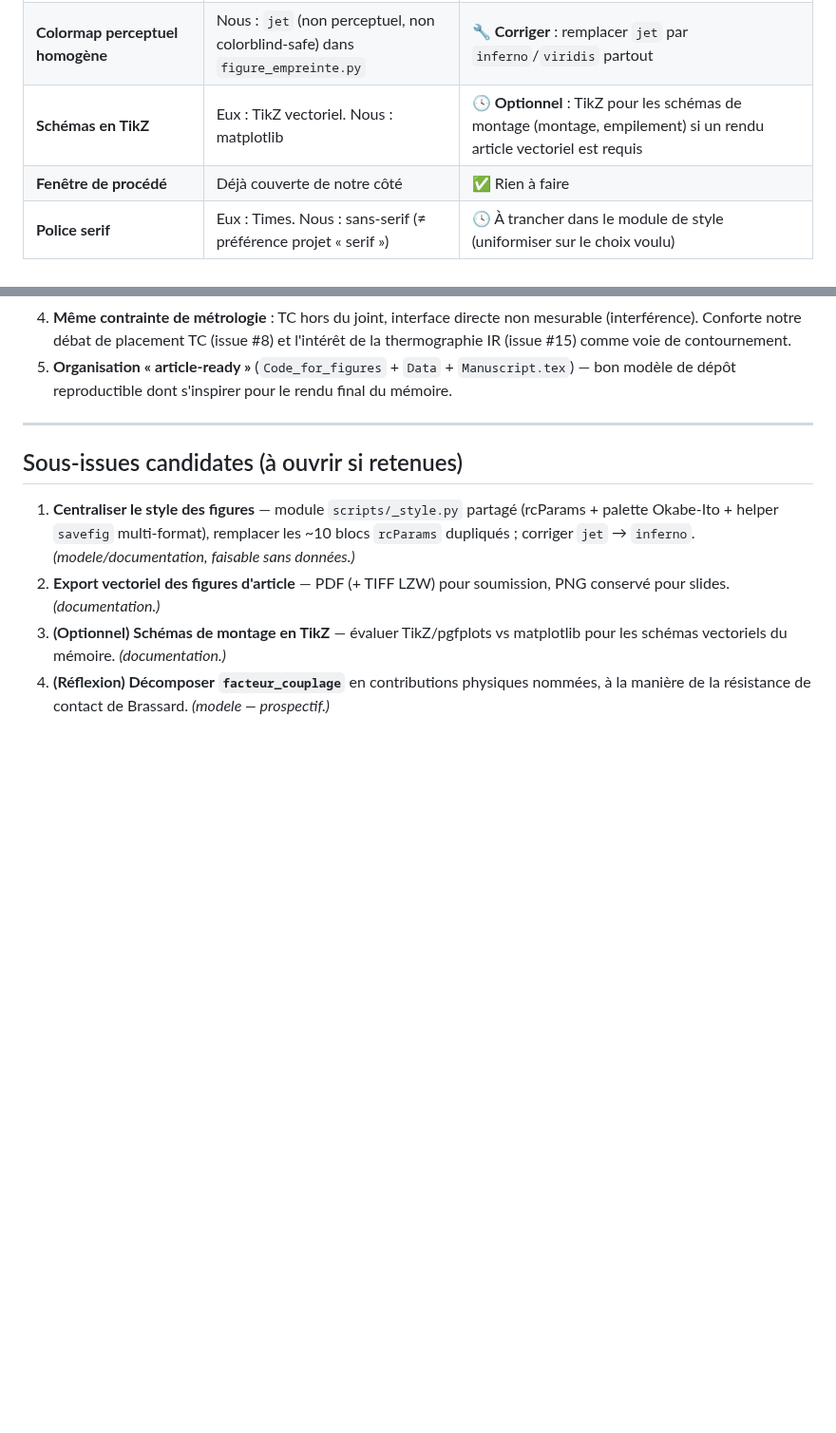
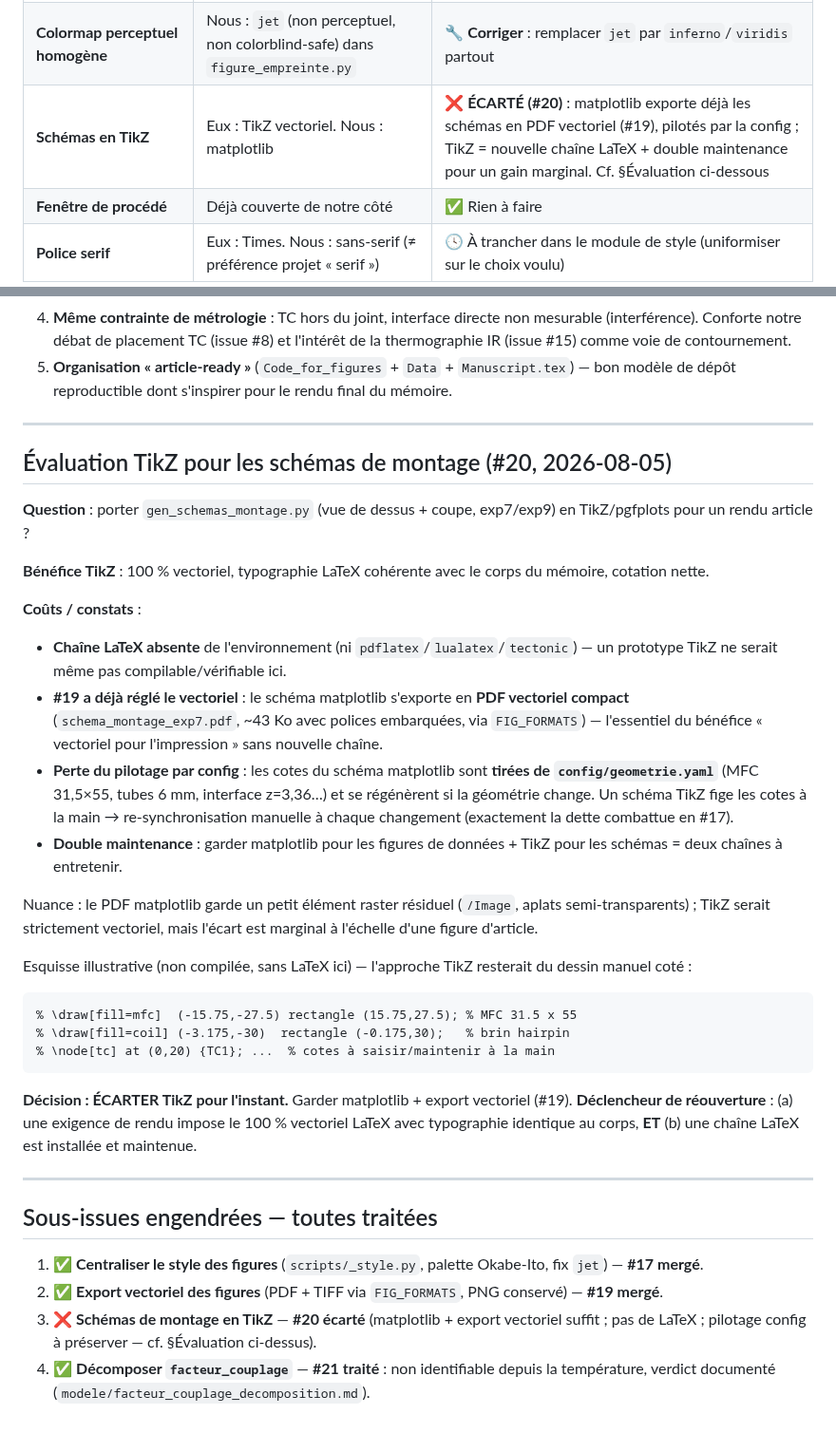
Before and after one commit to maxencesoixante/Jumeau_Soudage_Induction, a Markdown page: docs/reference_brassard.md, 2 parts joined by grey strips. Shown at 95% size. Rendered like a GitHub page; blank space fills up the shorter version.

Commit message:
Issue #20 : évaluer TikZ pour les schémas → écarté (garder matplotlib + export vectoriel)
Évaluation actée dans docs/reference_brassard.md :
- pas de chaîne LaTeX installée (prototype non compilable/vérifiable) ;
- #19 exporte déjà les schémas en PDF vectoriel compact (~43 Ko, polices embarquées) ;
- le schéma matplotlib est piloté par config/geometrie.yaml (auto-régénéré) ; TikZ
  figerait les cotes à la main = dette + double maintenance.

Décision : écarter TikZ ; déclencheur de réouverture = exigence 100% vectoriel LaTeX
ET chaîne LaTeX installée. Sous-issues du fil #16 toutes traitées (#17/#19 mergés,
#20 écarté, #21 documenté).

Co-Authored-By: Claude Opus 4.8 <noreply@anthropic.com>

````diff
--- a/docs/reference_brassard.md
+++ b/docs/reference_brassard.md
@@ -44,7 +44,7 @@ jumeau, sur deux plans : la **confection des figures** et l'**approche de modél
 | **Thème unique réutilisé** | Eux : 1 `elsevier_theme`. Nous : chaque `gen_*.py` redéfinit son `rcParams` (~10 duplications) | 🔧 **Adopter** un module de style partagé `scripts/_style.py` (rcParams + palette + helper `savefig`) |
 | **Export vectoriel multi-format** | Eux : PDF+SVG+TIFF 500 dpi LZW (journal-ready). Nous : PNG 600 dpi | ✅ **FAIT (#19)** : helper `_style.savefig` — `FIG_FORMATS="png,pdf,tiff"` produit PDF vectoriel + TIFF LZW ; PNG par défaut (byte-identique) |
 | **Colormap perceptuel homogène** | Nous : `jet` (non perceptuel, non colorblind-safe) dans `figure_empreinte.py` | 🔧 **Corriger** : remplacer `jet` par `inferno`/`viridis` partout |
-| **Schémas en TikZ** | Eux : TikZ vectoriel. Nous : matplotlib | 🕓 **Optionnel** : TikZ pour les schémas de montage (montage, empilement) si un rendu article vectoriel est requis |
+| **Schémas en TikZ** | Eux : TikZ vectoriel. Nous : matplotlib | ❌ **ÉCARTÉ (#20)** : matplotlib exporte déjà les schémas en PDF vectoriel (#19), pilotés par la config ; TikZ = nouvelle chaîne LaTeX + double maintenance pour un gain marginal. Cf. §Évaluation ci-dessous |
 | **Fenêtre de procédé** | Déjà couverte de notre côté | ✅ Rien à faire |
 | **Police serif** | Eux : Times. Nous : sans-serif (≠ préférence projet « serif ») | 🕓 À trancher dans le module de style (uniformiser sur le choix voulu) |
 
@@ -84,13 +84,47 @@ thermique transitoire, une fusion de matrice PAEK. Comparaison :
 
 ---
 
-## Sous-issues candidates (à ouvrir si retenues)
-1. **Centraliser le style des figures** — module `scripts/_style.py` partagé (rcParams +
-   palette Okabe-Ito + helper `savefig` multi-format), remplacer les ~10 blocs `rcParams`
-   dupliqués ; corriger `jet` → `inferno`. *(modele/documentation, faisable sans données.)*
-2. **Export vectoriel des figures d'article** — PDF (+ TIFF LZW) pour soumission, PNG
-   conservé pour slides. *(documentation.)*
-3. **(Optionnel) Schémas de montage en TikZ** — évaluer TikZ/pgfplots vs matplotlib pour les
-   schémas vectoriels du mémoire. *(documentation.)*
-4. **(Réflexion) Décomposer `facteur_couplage`** en contributions physiques nommées, à la
-   manière de la résistance de contact de Brassard. *(modele — prospectif.)*
+## Évaluation TikZ pour les schémas de montage (#20, 2026-08-05)
+
+**Question** : porter `gen_schemas_montage.py` (vue de dessus + coupe, exp7/exp9) en
+TikZ/pgfplots pour un rendu article ?
+
+**Bénéfice TikZ** : 100 % vectoriel, typographie LaTeX cohérente avec le corps du mémoire,
+cotation nette.
+
+**Coûts / constats** :
+- **Chaîne LaTeX absente** de l'environnement (ni `pdflatex`/`lualatex`/`tectonic`) — un
+  prototype TikZ ne serait même pas compilable/vérifiable ici.
+- **#19 a déjà réglé le vectoriel** : le schéma matplotlib s'exporte en **PDF vectoriel
+  compact** (`schema_montage_exp7.pdf`, ~43 Ko avec polices embarquées, via `FIG_FORMATS`)
+  — l'essentiel du bénéfice « vectoriel pour l'impression » sans nouvelle chaîne.
+- **Perte du pilotage par config** : les cotes du schéma matplotlib sont **tirées de
+  `config/geometrie.yaml`** (MFC 31,5×55, tubes 6 mm, interface z=3,36…) et se régénèrent si
+  la géométrie change. Un schéma TikZ fige les cotes à la main → re-synchronisation manuelle à
+  chaque changement (exactement la dette combattue en #17).
+- **Double maintenance** : garder matplotlib pour les figures de données + TikZ pour les
+  schémas = deux chaînes à entretenir.
+
+Nuance : le PDF matplotlib garde un petit élément raster résiduel (`/Image`, aplats
+semi-transparents) ; TikZ serait strictement vectoriel, mais l'écart est marginal à l'échelle
+d'une figure d'article.
+
+Esquisse illustrative (non compilée, sans LaTeX ici) — l'approche TikZ resterait du dessin
+manuel coté :
+```latex
+% \draw[fill=mfc]  (-15.75,-27.5) rectangle (15.75,27.5); % MFC 31.5 x 55
+% \draw[fill=coil] (-3.175,-30)  rectangle (-0.175,30);   % brin hairpin
+% \node[tc] at (0,20) {TC1}; ...  % cotes à saisir/maintenir à la main
+```
+
+**Décision : ÉCARTER TikZ pour l'instant.** Garder matplotlib + export vectoriel (#19).
+**Déclencheur de réouverture** : (a) une exigence de rendu impose le 100 % vectoriel LaTeX
+avec typographie identique au corps, **ET** (b) une chaîne LaTeX est installée et maintenue.
+
+---
+
+## Sous-issues engendrées — toutes traitées
+1. ✅ **Centraliser le style des figures** (`scripts/_style.py`, palette Okabe-Ito, fix `jet`) — **#17 mergé**.
+2. ✅ **Export vectoriel des figures** (PDF + TIFF via `FIG_FORMATS`, PNG conservé) — **#19 mergé**.
+3. ❌ **Schémas de montage en TikZ** — **#20 écarté** (matplotlib + export vectoriel suffit ; pas de LaTeX ; pilotage config à préserver — cf. §Évaluation ci-dessus).
+4. ✅ **Décomposer `facteur_couplage`** — **#21 traité** : non identifiable depuis la température, verdict documenté (`modele/facteur_couplage_decomposition.md`).
````
